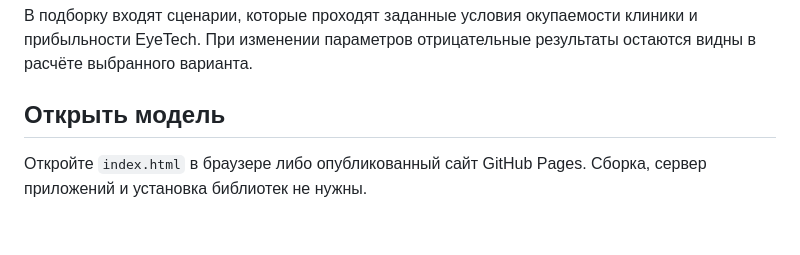
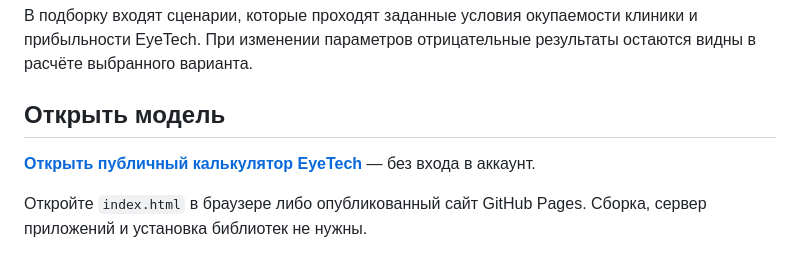
Before and after one commit to loveAxe/eyetech-clinic-economics, a Markdown page: README.md, the part around the change. GitHub-like rendering; blank space fills up the shorter version.

Commit message:
Link the live public calculator from the README

```diff
--- a/README.md
+++ b/README.md
@@ -5,6 +5,8 @@
 В подборку входят сценарии, которые проходят заданные условия окупаемости клиники и прибыльности EyeTech. При изменении параметров отрицательные результаты остаются видны в расчёте выбранного варианта.
 
 ## Открыть модель
+
+**[Открыть публичный калькулятор EyeTech](https://loveaxe.github.io/eyetech-clinic-economics/)** — без входа в аккаунт.
 
 Откройте `index.html` в браузере либо опубликованный сайт GitHub Pages. Сборка, сервер приложений и установка библиотек не нужны.
 
```
